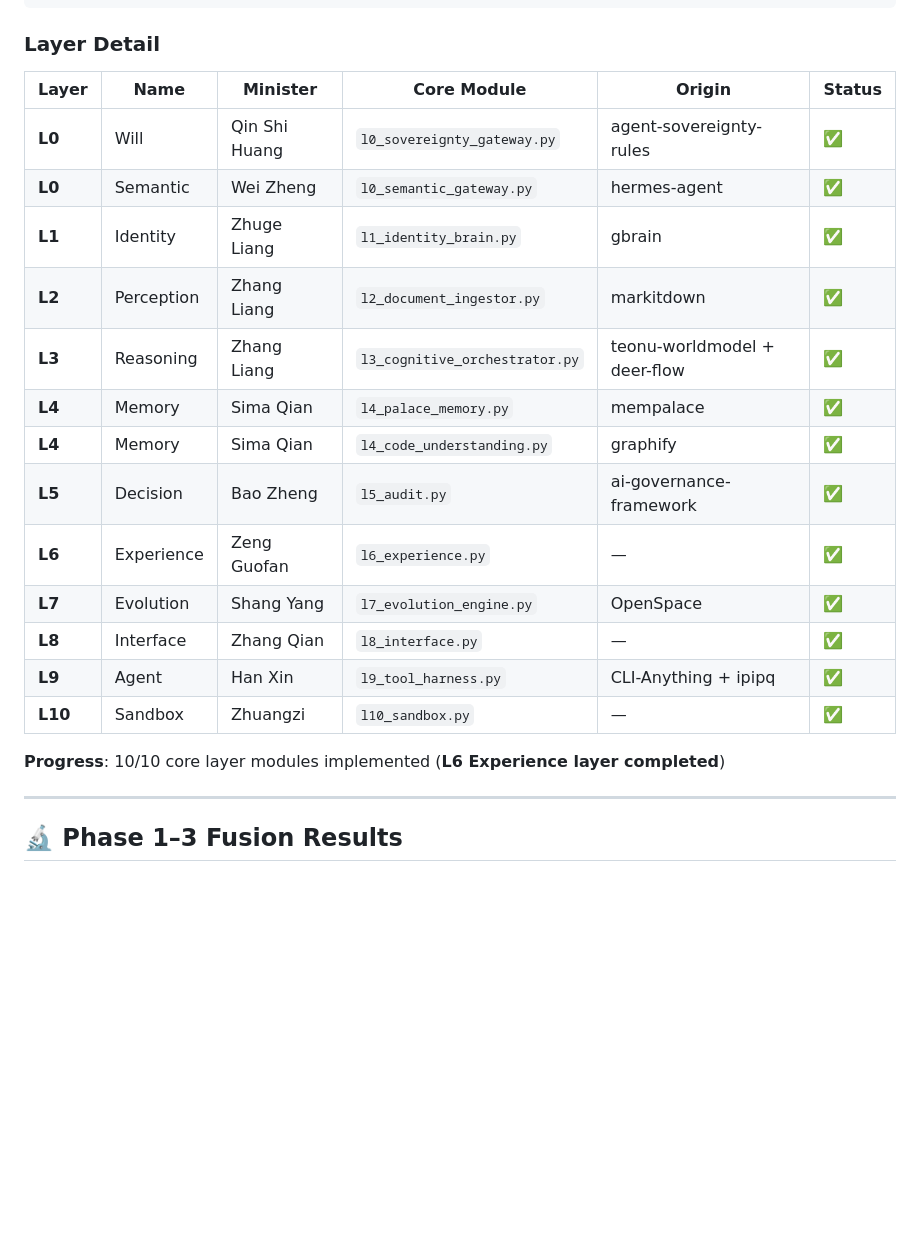
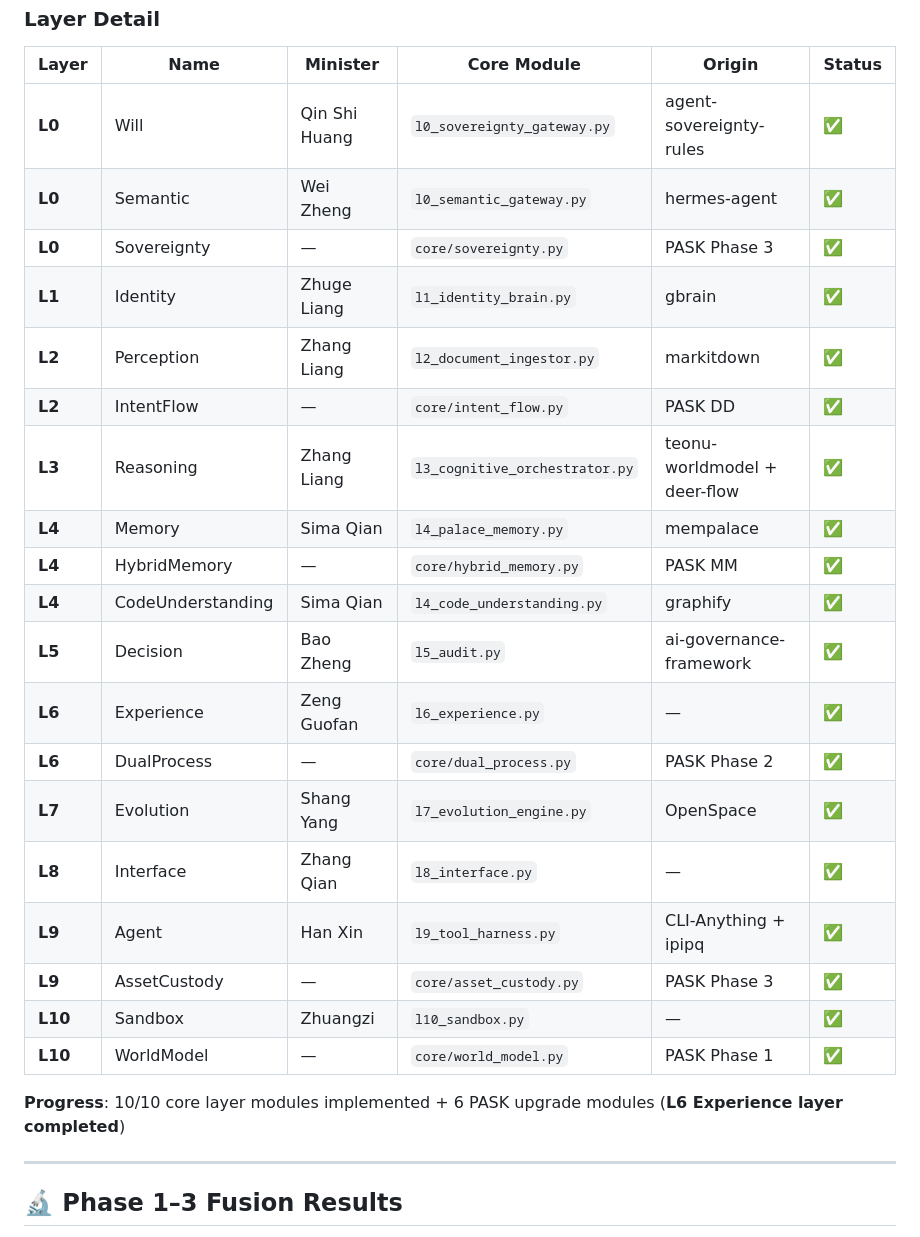
Before and after one commit to billgaohub/AIUCE, a Markdown page: README.md, the part around one of its changes. GitHub-like rendering; blank space fills up the shorter version.

```diff
--- a/README.md
+++ b/README.md
@@ -85,19 +85,25 @@ AIUCE implements a unique governance structure inspired by ancient Chinese burea
 |-------|------|---------|-----------|--------|--------|
 | **L0** | Will | Qin Shi Huang | `l0_sovereignty_gateway.py` | agent-sovereignty-rules | ✅ |
 | **L0** | Semantic | Wei Zheng | `l0_semantic_gateway.py` | hermes-agent | ✅ |
+| **L0** | Sovereignty | — | `core/sovereignty.py` | PASK Phase 3 | ✅ |
 | **L1** | Identity | Zhuge Liang | `l1_identity_brain.py` | gbrain | ✅ |
 | **L2** | Perception | Zhang Liang | `l2_document_ingestor.py` | markitdown | ✅ |
+| **L2** | IntentFlow | — | `core/intent_flow.py` | PASK DD | ✅ |
 | **L3** | Reasoning | Zhang Liang | `l3_cognitive_orchestrator.py` | teonu-worldmodel + deer-flow | ✅ |
 | **L4** | Memory | Sima Qian | `l4_palace_memory.py` | mempalace | ✅ |
-| **L4** | Memory | Sima Qian | `l4_code_understanding.py` | graphify | ✅ |
+| **L4** | HybridMemory | — | `core/hybrid_memory.py` | PASK MM | ✅ |
+| **L4** | CodeUnderstanding | Sima Qian | `l4_code_understanding.py` | graphify | ✅ |
 | **L5** | Decision | Bao Zheng | `l5_audit.py` | ai-governance-framework | ✅ |
 | **L6** | Experience | Zeng Guofan | `l6_experience.py` | — | ✅ |
+| **L6** | DualProcess | — | `core/dual_process.py` | PASK Phase 2 | ✅ |
 | **L7** | Evolution | Shang Yang | `l7_evolution_engine.py` | OpenSpace | ✅ |
 | **L8** | Interface | Zhang Qian | `l8_interface.py` | — | ✅ |
 | **L9** | Agent | Han Xin | `l9_tool_harness.py` | CLI-Anything + ipipq | ✅ |
+| **L9** | AssetCustody | — | `core/asset_custody.py` | PASK Phase 3 | ✅ |
 | **L10** | Sandbox | Zhuangzi | `l10_sandbox.py` | — | ✅ |
+| **L10** | WorldModel | — | `core/world_model.py` | PASK Phase 1 | ✅ |
 
-**Progress**: 10/10 core layer modules implemented (**L6 Experience layer completed**)
+**Progress**: 10/10 core layer modules implemented + 6 PASK upgrade modules (**L6 Experience layer completed**)
 
 ---
 
```
Also changed, not shown: other parts of README.md (+39 -0 lines).
